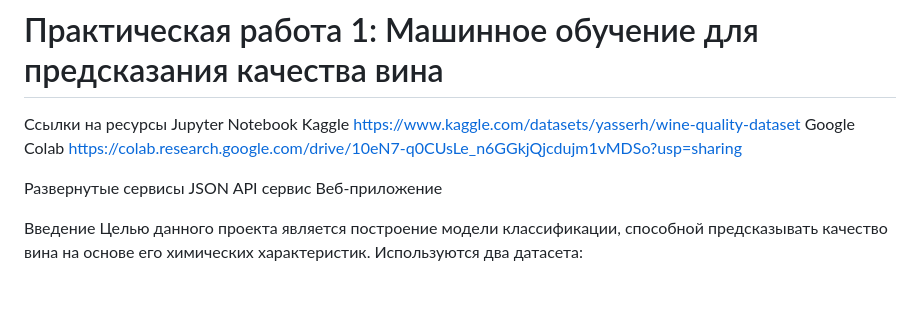
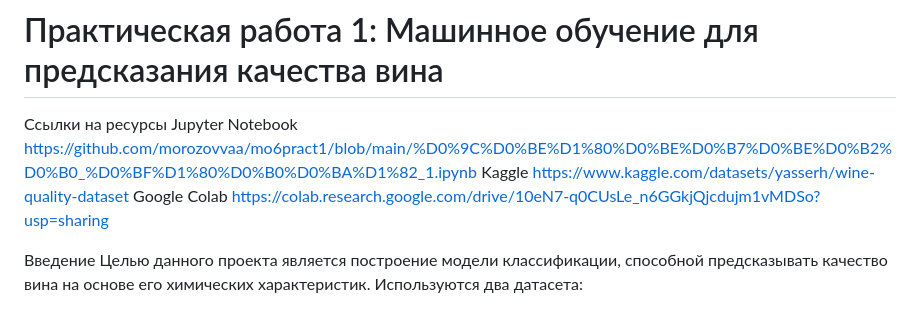
Before and after one commit to morozovvaa/mo6pract1, a Markdown page: README.md, the part around the change. Drawn GitHub-style.

```diff
--- a/README.md
+++ b/README.md
@@ -1,12 +1,8 @@
 # Практическая работа 1: Машинное обучение для предсказания качества вина
 Ссылки на ресурсы
-Jupyter Notebook
+Jupyter Notebook https://github.com/morozovvaa/mo6pract1/blob/main/%D0%9C%D0%BE%D1%80%D0%BE%D0%B7%D0%BE%D0%B2%D0%B0_%D0%BF%D1%80%D0%B0%D0%BA%D1%82_1.ipynb
 Kaggle https://www.kaggle.com/datasets/yasserh/wine-quality-dataset
 Google Colab https://colab.research.google.com/drive/10eN7-q0CUsLe_n6GGkjQjcdujm1vMDSo?usp=sharing
-
-Развернутые сервисы
-JSON API сервис
-Веб-приложение
 
 Введение
 Целью данного проекта является построение модели классификации, способной предсказывать качество вина на основе его химических характеристик. Используются два датасета:
```
